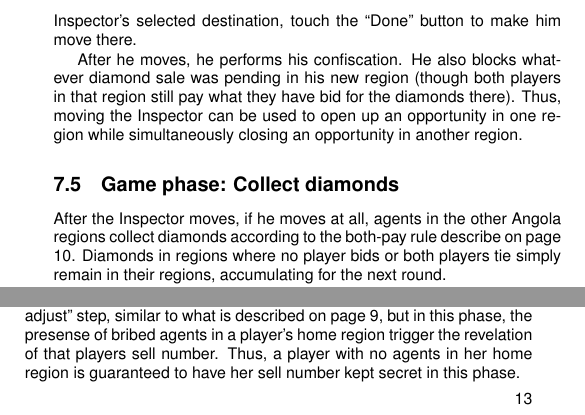
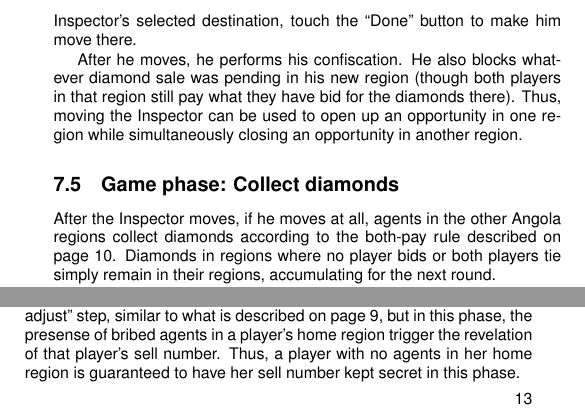
Before and after one commit to jasonrohrer/DiamondTrust, a LaTeX book (documentation/package/manual/body/manualBody.tex): two parts of pages 14 and 15 of 17, joined at a grey line, cut so that both start at the same text. Compiled offline with pdfLaTeX.

Commit message:
Fixed typos found by Lauren.

```diff
--- a/documentation/package/manual/body/manualBody.tex
+++ b/documentation/package/manual/body/manualBody.tex
@@ -275,7 +275,7 @@ After he moves, he performs his confiscation.  He also blocks whatever diamond s
 \subsection{Game phase:  Collect diamonds}
 \label{sec:collectPhase}
 
-After the Inspector moves, if he moves at all, agents in the other Angola regions collect diamonds according to the both-pay rule describe on page \pageref{sec:aboutBids}.  Diamonds in regions where no player bids or both players tie simply remain in their regions, accumulating for the next round.
+After the Inspector moves, if he moves at all, agents in the other Angola regions collect diamonds according to the both-pay rule described on page \pageref{sec:aboutBids}.  Diamonds in regions where no player bids or both players tie simply remain in their regions, accumulating for the next round.
 
 Agents carry the diamonds that they have collected, which are vulnerable to future Inspector confiscation, until they return to their home regions to deposit them.
 
@@ -313,7 +313,7 @@ Player 1 sells & Player 2 sells & Player 1 gets & Player 2 gets\\
 
 \end{figure}
 
-The Sell Diamonds phase is also subject to a potential ``reveal and adjust'' step, similar to what is described on page \pageref{sec:movesRevealed}, but in this phase, the presense of bribed agents in a player's home region trigger the revelation of that players sell number.  Thus, a player with no agents in her home region is guaranteed to have her sell number kept secret in this phase.
+The Sell Diamonds phase is also subject to a potential ``reveal and adjust'' step, similar to what is described on page \pageref{sec:movesRevealed}, but in this phase, the presense of bribed agents in a player's home region trigger the revelation of that player's sell number.  Thus, a player with no agents in her home region is guaranteed to have her sell number kept secret in this phase.
 
 
 \section{End of the game}
```
Also changed, not shown: documentation/package/manual/body/manualBody.tex (4 more changed lines).
